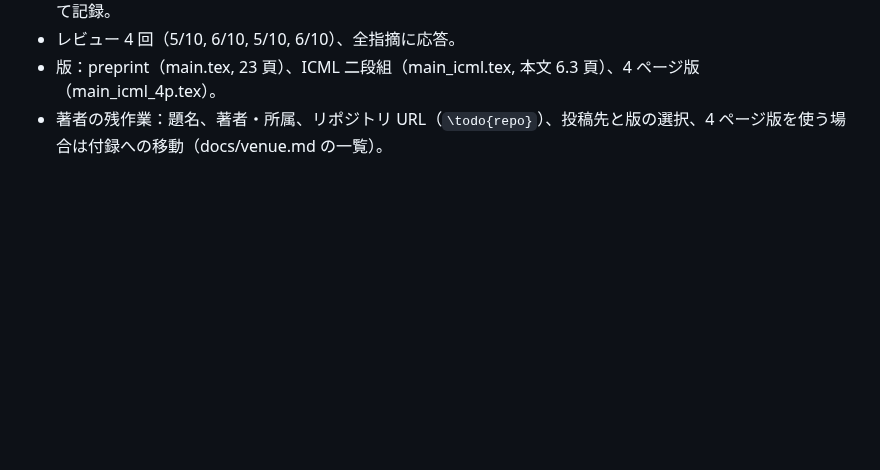
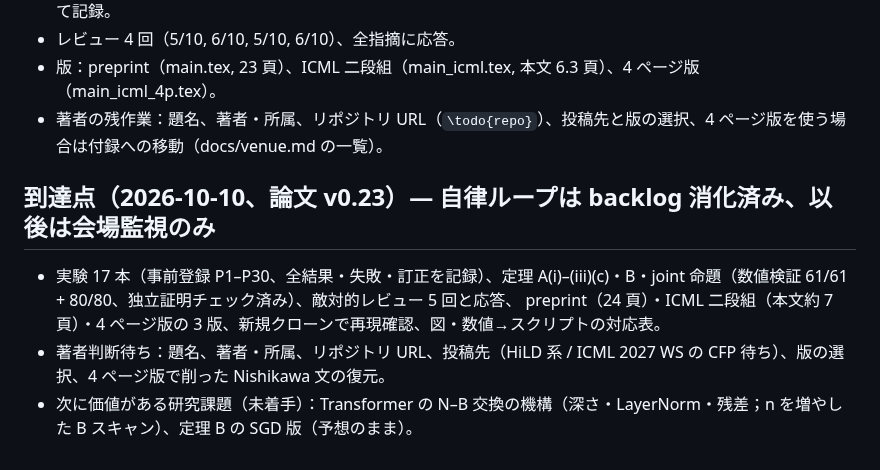
Before and after one commit to hiroshige1/ml, a Markdown page: docs/memo_ja.md, the part around the change. Drawn GitHub-style; blank space fills up the shorter version.

```diff
--- a/docs/memo_ja.md
+++ b/docs/memo_ja.md
@@ -49,3 +49,9 @@ one-step 解析ではプロンプト数とプロンプト長は積でしか効
 - レビュー 4 回（5/10, 6/10, 5/10, 6/10）、全指摘に応答。
 - 版：preprint（main.tex, 23 頁）、ICML 二段組（main_icml.tex, 本文 6.3 頁）、4 ページ版（main_icml_4p.tex）。
 - 著者の残作業：題名、著者・所属、リポジトリ URL（`\todo{repo}`）、投稿先と版の選択、4 ページ版を使う場合は付録への移動（docs/venue.md の一覧）。
+
+## 到達点（2026-10-10、論文 v0.23）— 自律ループは backlog 消化済み、以後は会場監視のみ
+- 実験 17 本（事前登録 P1–P30、全結果・失敗・訂正を記録）、定理 A(i)–(iii)(c)・B・joint 命題（数値検証 61/61 + 80/80、独立証明チェック済み）、敵対的レビュー 5 回と応答、
+  preprint（24 頁）・ICML 二段組（本文約 7 頁）・4 ページ版の 3 版、新規クローンで再現確認、図・数値→スクリプトの対応表。
+- 著者判断待ち：題名、著者・所属、リポジトリ URL、投稿先（HiLD 系 / ICML 2027 WS の CFP 待ち）、版の選択、4 ページ版で削った Nishikawa 文の復元。
+- 次に価値がある研究課題（未着手）：Transformer の N–B 交換の機構（深さ・LayerNorm・残差；n を増やした B スキャン）、定理 B の SGD 版（予想のまま）。
```
Also changed, not shown: docs/next_steps.md (+4 -1 lines).
